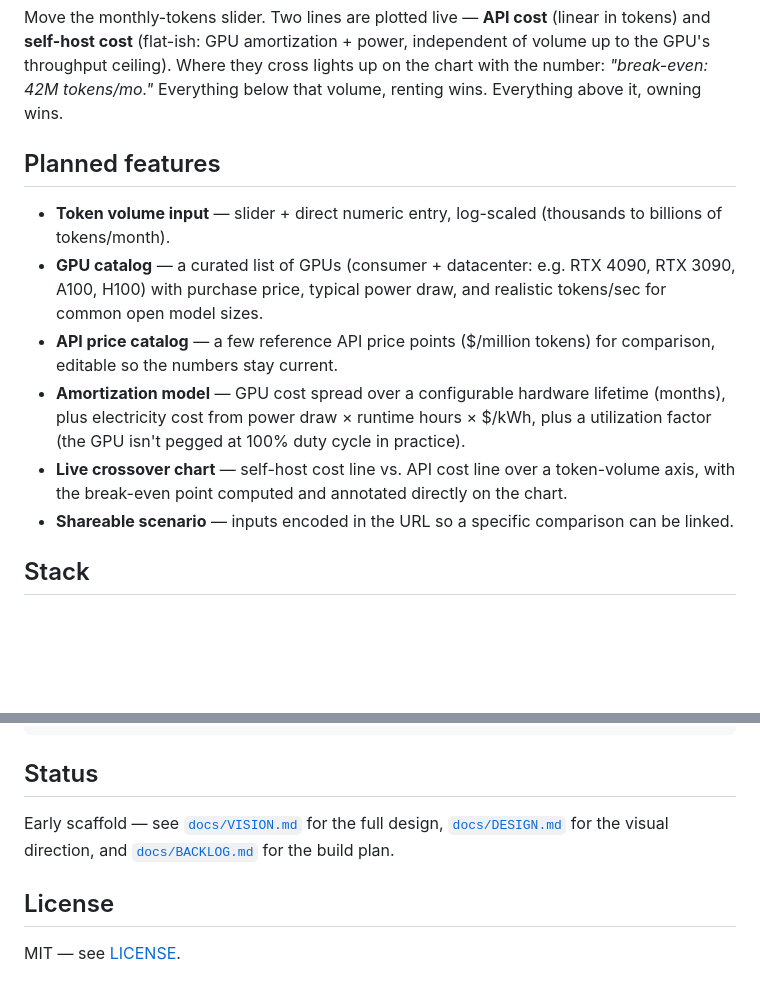
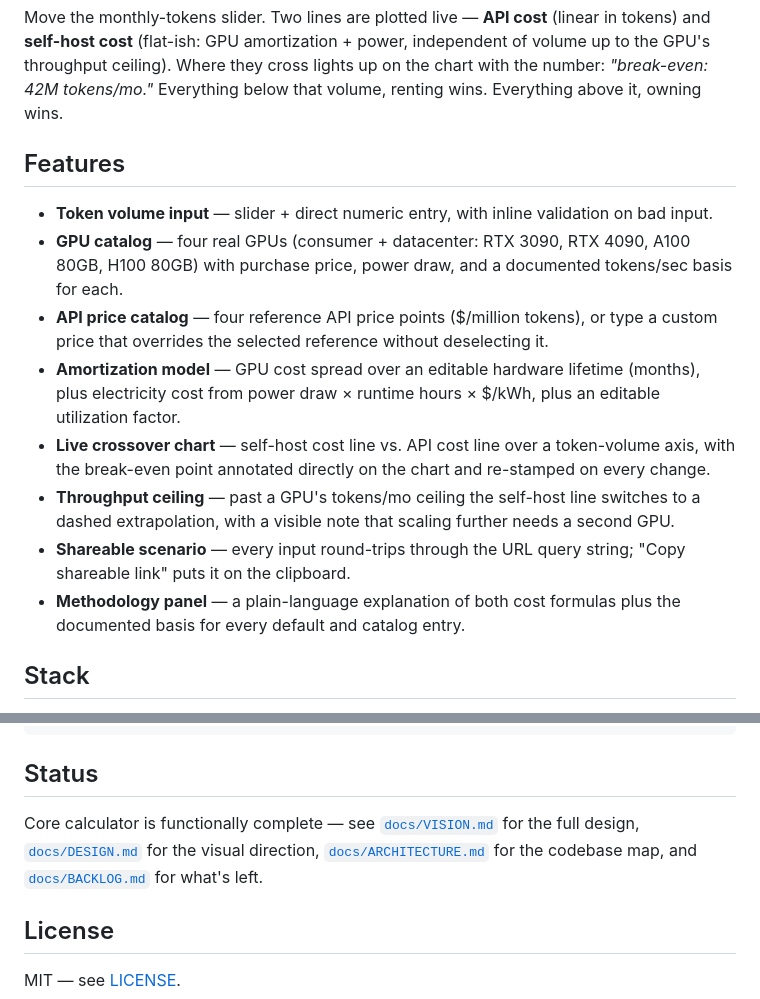
Before and after one commit to ctkrug/breakeven, a Markdown page: README.md, 2 parts joined by grey strips. Drawn GitHub-style; blank space fills up the shorter version.

Commit message:
docs: update README to describe the built calculator
Replaces the "planned features" list with what's actually shipped and
points at the new ARCHITECTURE doc.

```diff
--- a/README.md
+++ b/README.md
@@ -25,21 +25,23 @@ Move the monthly-tokens slider. Two lines are plotted live — **API cost** (lin
 throughput ceiling). Where they cross lights up on the chart with the number: _"break-even: 42M
 tokens/mo."_ Everything below that volume, renting wins. Everything above it, owning wins.
 
-## Planned features
+## Features
 
-- **Token volume input** — slider + direct numeric entry, log-scaled (thousands to billions of
-  tokens/month).
-- **GPU catalog** — a curated list of GPUs (consumer + datacenter: e.g. RTX 4090, RTX 3090,
-  A100, H100) with purchase price, typical power draw, and realistic tokens/sec for common open
-  model sizes.
-- **API price catalog** — a few reference API price points ($/million tokens) for comparison,
-  editable so the numbers stay current.
-- **Amortization model** — GPU cost spread over a configurable hardware lifetime (months),
-  plus electricity cost from power draw × runtime hours × $/kWh, plus a utilization factor
-  (the GPU isn't pegged at 100% duty cycle in practice).
+- **Token volume input** — slider + direct numeric entry, with inline validation on bad input.
+- **GPU catalog** — four real GPUs (consumer + datacenter: RTX 3090, RTX 4090, A100 80GB,
+  H100 80GB) with purchase price, power draw, and a documented tokens/sec basis for each.
+- **API price catalog** — four reference API price points ($/million tokens), or type a
+  custom price that overrides the selected reference without deselecting it.
+- **Amortization model** — GPU cost spread over an editable hardware lifetime (months), plus
+  electricity cost from power draw × runtime hours × $/kWh, plus an editable utilization factor.
 - **Live crossover chart** — self-host cost line vs. API cost line over a token-volume axis,
-  with the break-even point computed and annotated directly on the chart.
-- **Shareable scenario** — inputs encoded in the URL so a specific comparison can be linked.
+  with the break-even point annotated directly on the chart and re-stamped on every change.
+- **Throughput ceiling** — past a GPU's tokens/mo ceiling the self-host line switches to a
+  dashed extrapolation, with a visible note that scaling further needs a second GPU.
+- **Shareable scenario** — every input round-trips through the URL query string; "Copy
+  shareable link" puts it on the clipboard.
+- **Methodology panel** — a plain-language explanation of both cost formulas plus the
+  documented basis for every default and catalog entry.
 
 ## Stack
 
@@ -59,9 +61,10 @@ npm run build    # production build to site/
 
 ## Status
 
-Early scaffold — see [`docs/VISION.md`](docs/VISION.md) for the full design,
-[`docs/DESIGN.md`](docs/DESIGN.md) for the visual direction, and
-[`docs/BACKLOG.md`](docs/BACKLOG.md) for the build plan.
+Core calculator is functionally complete — see [`docs/VISION.md`](docs/VISION.md) for the full
+design, [`docs/DESIGN.md`](docs/DESIGN.md) for the visual direction,
+[`docs/ARCHITECTURE.md`](docs/ARCHITECTURE.md) for the codebase map, and
+[`docs/BACKLOG.md`](docs/BACKLOG.md) for what's left.
 
 ## License
 
```
